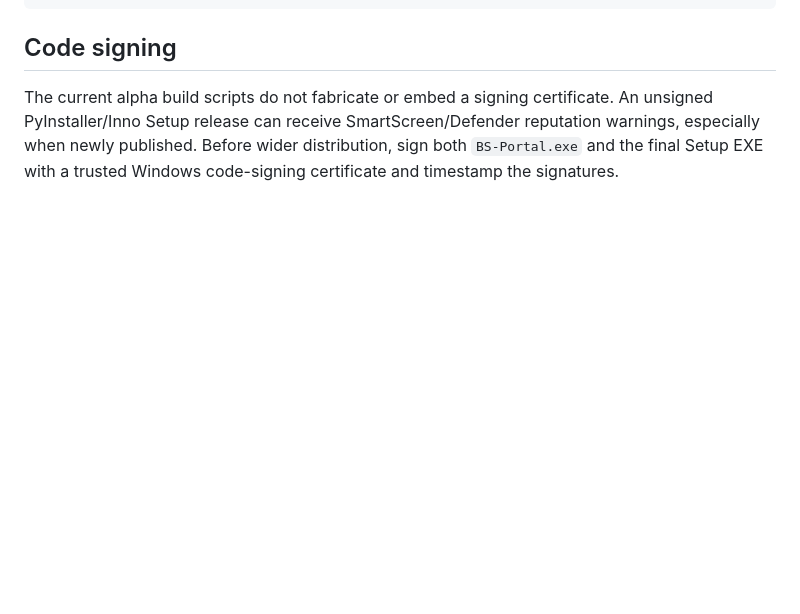
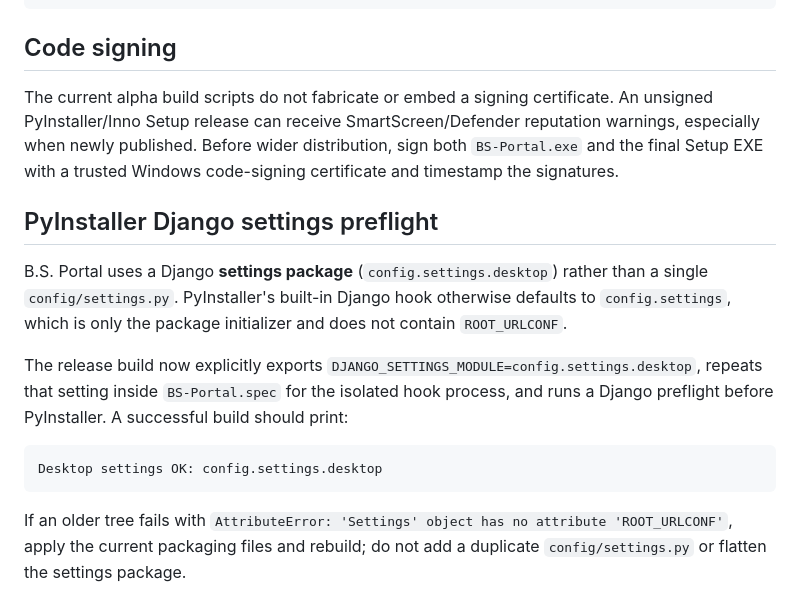
Before and after one commit to yung-megafone/bs-portal, a Markdown page: packaging/windows/README.md, the part around the change. Drawn GitHub-style; blank space fills up the shorter version.

Commit message:
feat(docs): add PyInstaller Django settings preflight instructions to README

````diff
--- a/packaging/windows/README.md
+++ b/packaging/windows/README.md
@@ -104,3 +104,15 @@ python portal/manage.py import_portal_backup C:\path\backup.bsbackup --yes-reall
 ## Code signing
 
 The current alpha build scripts do not fabricate or embed a signing certificate. An unsigned PyInstaller/Inno Setup release can receive SmartScreen/Defender reputation warnings, especially when newly published. Before wider distribution, sign both `BS-Portal.exe` and the final Setup EXE with a trusted Windows code-signing certificate and timestamp the signatures.
+
+## PyInstaller Django settings preflight
+
+B.S. Portal uses a Django **settings package** (`config.settings.desktop`) rather than a single `config/settings.py`. PyInstaller's built-in Django hook otherwise defaults to `config.settings`, which is only the package initializer and does not contain `ROOT_URLCONF`.
+
+The release build now explicitly exports `DJANGO_SETTINGS_MODULE=config.settings.desktop`, repeats that setting inside `BS-Portal.spec` for the isolated hook process, and runs a Django preflight before PyInstaller. A successful build should print:
+
+```text
+Desktop settings OK: config.settings.desktop
+```
+
+If an older tree fails with `AttributeError: 'Settings' object has no attribute 'ROOT_URLCONF'`, apply the current packaging files and rebuild; do not add a duplicate `config/settings.py` or flatten the settings package.
````
